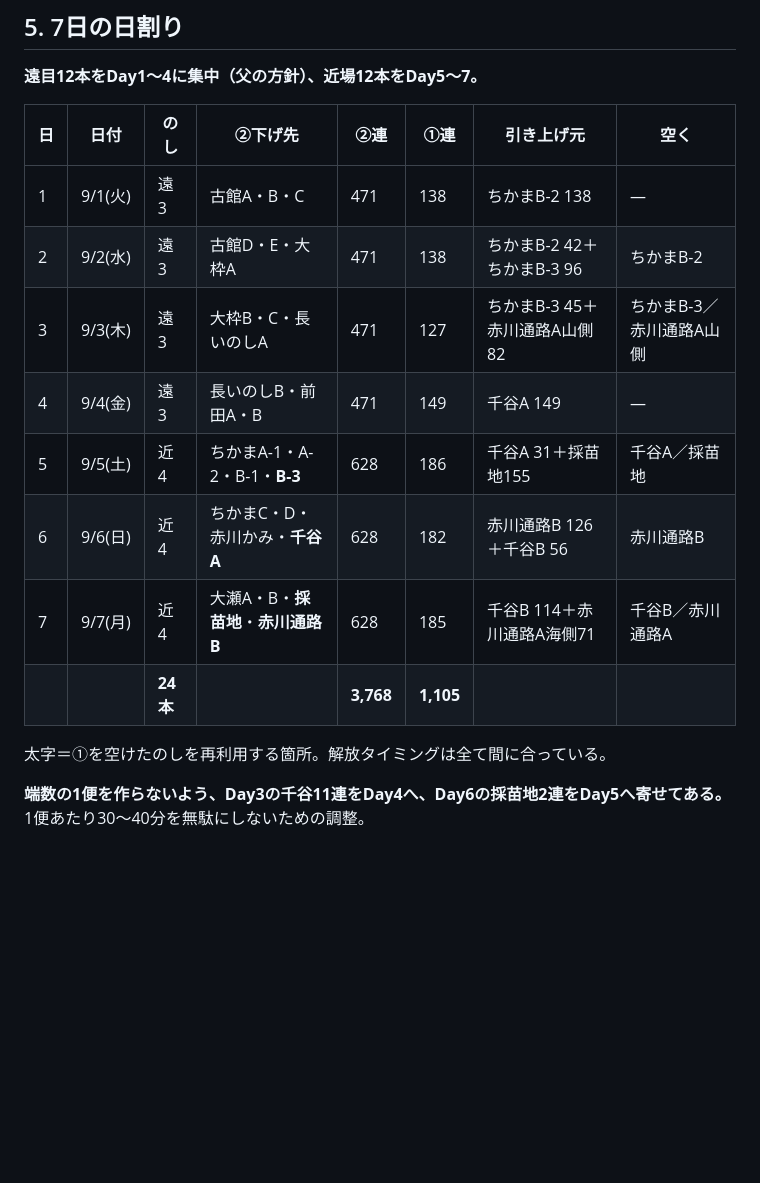
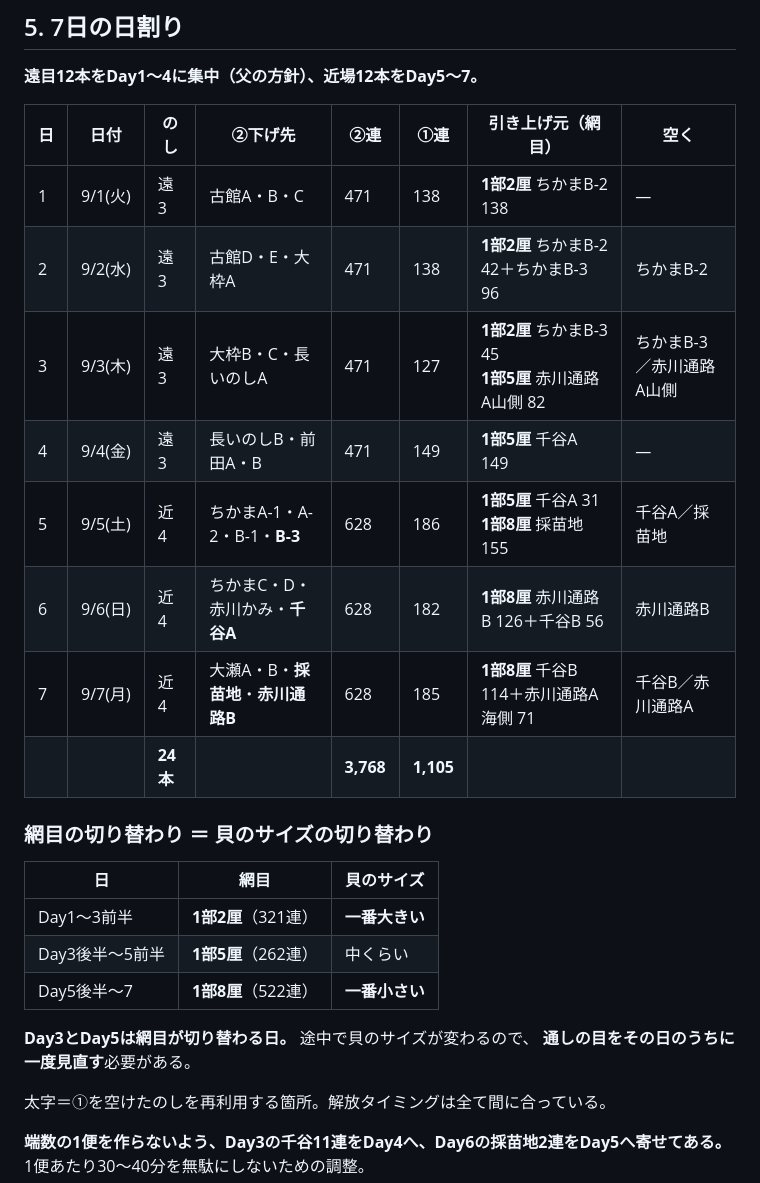
Before and after one commit to kanesaaita/hotate-yoshoku, a Markdown page: docs/plans/2026_本どり_作業スケジュール.md, the part around the change. GitHub-like rendering; blank space fills up the shorter version.

Commit message:
🔖 日割り表に引き上げ元の網目を明記
- 各日の引き上げ元に網目(1部2厘/1部5厘/1部8厘)を追加
- 網目の切り替わり日を一覧化。Day3とDay5は日の途中で網目が変わるため
  通しの目をその日のうちに見直す必要があることを追記
- 作業場掲示用の進行表(Artifact)にも網目チップと凡例を追加

Co-Authored-By: Claude Opus 5 <noreply@anthropic.com>
Claude-Session: https://claude.ai/code/session_01RjcRy7BxDvjZoL3A4UF2WA

```diff
--- a/docs/plans/2026_本どり_作業スケジュール.md
+++ b/docs/plans/2026_本どり_作業スケジュール.md
@@ -113,16 +113,27 @@
 
 **遠目12本をDay1〜4に集中（父の方針）、近場12本をDay5〜7。**
 
-| 日 | 日付 | のし | ②下げ先 | ②連 | ①連 | **引き上げ元** | 空く |
+| 日 | 日付 | のし | ②下げ先 | ②連 | ①連 | **引き上げ元（網目）** | 空く |
 |---|---|---|---|---|---|---|---|
-| 1 | 9/1(火) | 遠3 | 古館A・B・C | 471 | 138 | ちかまB-2 138 | — |
-| 2 | 9/2(水) | 遠3 | 古館D・E・大枠A | 471 | 138 | ちかまB-2 42＋ちかまB-3 96 | ちかまB-2 |
-| 3 | 9/3(木) | 遠3 | 大枠B・C・長いのしA | 471 | 127 | ちかまB-3 45＋赤川通路A山側82 | ちかまB-3／赤川通路A山側 |
-| 4 | 9/4(金) | 遠3 | 長いのしB・前田A・B | 471 | 149 | 千谷A 149 | — |
-| 5 | 9/5(土) | 近4 | ちかまA-1・A-2・B-1・**B-3** | 628 | 186 | 千谷A 31＋採苗地155 | 千谷A／採苗地 |
-| 6 | 9/6(日) | 近4 | ちかまC・D・赤川かみ・**千谷A** | 628 | 182 | 赤川通路B 126＋千谷B 56 | 赤川通路B |
-| 7 | 9/7(月) | 近4 | 大瀬A・B・**採苗地**・**赤川通路B** | 628 | 185 | 千谷B 114＋赤川通路A海側71 | 千谷B／赤川通路A |
+| 1 | 9/1(火) | 遠3 | 古館A・B・C | 471 | 138 | **1部2厘** ちかまB-2 138 | — |
+| 2 | 9/2(水) | 遠3 | 古館D・E・大枠A | 471 | 138 | **1部2厘** ちかまB-2 42＋ちかまB-3 96 | ちかまB-2 |
+| 3 | 9/3(木) | 遠3 | 大枠B・C・長いのしA | 471 | 127 | **1部2厘** ちかまB-3 45<br>**1部5厘** 赤川通路A山側 82 | ちかまB-3／赤川通路A山側 |
+| 4 | 9/4(金) | 遠3 | 長いのしB・前田A・B | 471 | 149 | **1部5厘** 千谷A 149 | — |
+| 5 | 9/5(土) | 近4 | ちかまA-1・A-2・B-1・**B-3** | 628 | 186 | **1部5厘** 千谷A 31<br>**1部8厘** 採苗地 155 | 千谷A／採苗地 |
+| 6 | 9/6(日) | 近4 | ちかまC・D・赤川かみ・**千谷A** | 628 | 182 | **1部8厘** 赤川通路B 126＋千谷B 56 | 赤川通路B |
+| 7 | 9/7(月) | 近4 | 大瀬A・B・**採苗地**・**赤川通路B** | 628 | 185 | **1部8厘** 千谷B 114＋赤川通路A海側 71 | 千谷B／赤川通路A |
 | | | **24本** | | **3,768** | **1,105** | | |
+
+### 網目の切り替わり ＝ 貝のサイズの切り替わり
+
+| 日 | 網目 | 貝のサイズ |
+|---|---|---|
+| Day1〜3前半 | **1部2厘**（321連） | **一番大きい** |
+| Day3後半〜5前半 | **1部5厘**（262連） | 中くらい |
+| Day5後半〜7 | **1部8厘**（522連） | **一番小さい** |
+
+**Day3とDay5は網目が切り替わる日。** 途中で貝のサイズが変わるので、
+**通しの目をその日のうちに一度見直す**必要がある。
 
 太字＝①を空けたのしを再利用する箇所。解放タイミングは全て間に合っている。
 
```
